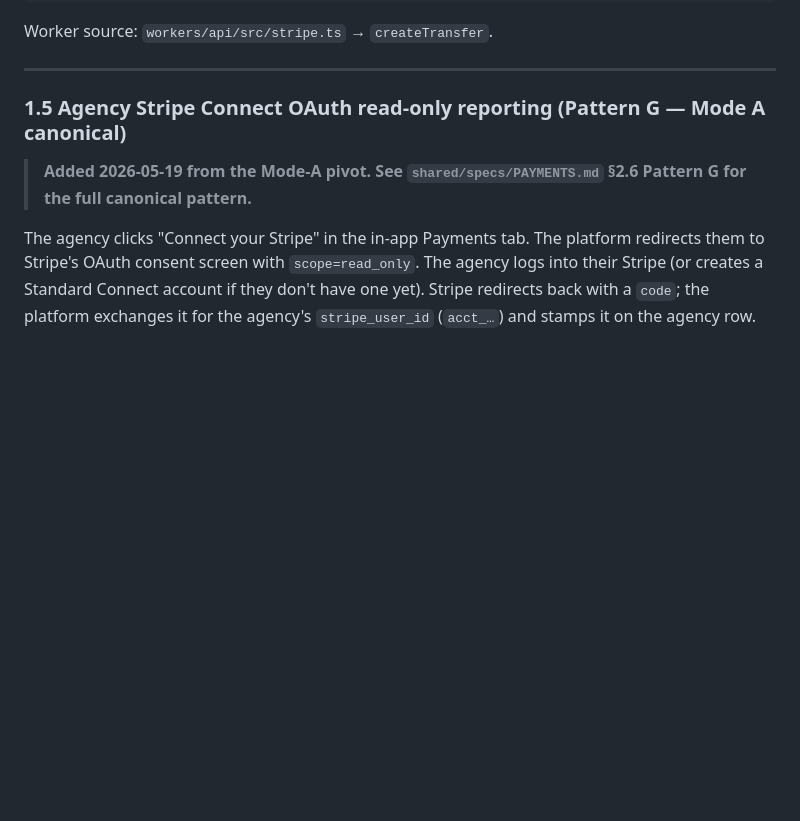
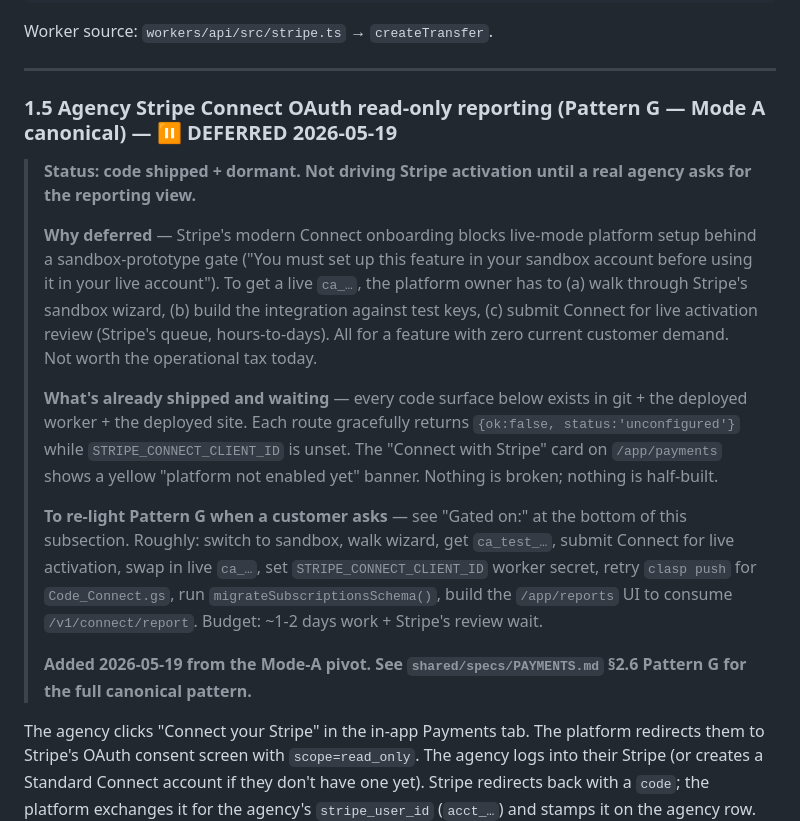
Before and after one commit to madeby1891/interpreter, a Markdown page: docs/PAYMENTS_IMPL.md, the part around the change. Drawn GitHub-style; blank space fills up the shorter version.

Commit message:
payments: Pattern G deferred 2026-05-19 — code dormant, not driving Stripe activation
Stripe's modern Connect onboarding blocks live-mode platform setup behind
a sandbox-prototype gate + their live-activation review queue. The
operational tax (1-2 days of sandbox work + Stripe review wait) isn't
justified by zero current customer demand for the reporting view.

This is a deferral, not a rework — Pattern G code is shipped and
gracefully dormant. Every worker route returns
{ok:false, status:'unconfigured'}; the in-app "Connect with Stripe" card
shows a yellow "platform not enabled yet" banner instead of a working
button. Nothing's broken, nothing's half-built.

Doc updates:
  - docs/PAYMENTS_IMPL.md §1.5 — banner explaining the gate + "to re-light"
    runbook so the next agent doesn't relearn it
  - HANDOFF.md — Pattern G flagged ⏸️ DEFERRED with link to the runbook

Pattern F (the actual paid SaaS product) keeps running normally.

Co-Authored-By: Claude Opus 4.7 (1M context) <noreply@anthropic.com>

```diff
--- a/docs/PAYMENTS_IMPL.md
+++ b/docs/PAYMENTS_IMPL.md
@@ -191,8 +191,16 @@ Worker source: `workers/api/src/stripe.ts` → `createTransfer`.
 
 ---
 
-### 1.5 Agency Stripe Connect OAuth read-only reporting (Pattern G — Mode A canonical)
+### 1.5 Agency Stripe Connect OAuth read-only reporting (Pattern G — Mode A canonical) — ⏸️ DEFERRED 2026-05-19
 
+> **Status: code shipped + dormant. Not driving Stripe activation until a real agency asks for the reporting view.**
+>
+> **Why deferred** — Stripe's modern Connect onboarding blocks live-mode platform setup behind a sandbox-prototype gate ("You must set up this feature in your sandbox account before using it in your live account"). To get a live `ca_…`, the platform owner has to (a) walk through Stripe's sandbox wizard, (b) build the integration against test keys, (c) submit Connect for live activation review (Stripe's queue, hours-to-days). All for a feature with zero current customer demand. Not worth the operational tax today.
+>
+> **What's already shipped and waiting** — every code surface below exists in git + the deployed worker + the deployed site. Each route gracefully returns `{ok:false, status:'unconfigured'}` while `STRIPE_CONNECT_CLIENT_ID` is unset. The "Connect with Stripe" card on `/app/payments` shows a yellow "platform not enabled yet" banner. Nothing is broken; nothing is half-built.
+>
+> **To re-light Pattern G when a customer asks** — see "Gated on:" at the bottom of this subsection. Roughly: switch to sandbox, walk wizard, get `ca_test_…`, submit Connect for live activation, swap in live `ca_…`, set `STRIPE_CONNECT_CLIENT_ID` worker secret, retry `clasp push` for `Code_Connect.gs`, run `migrateSubscriptionsSchema()`, build the `/app/reports` UI to consume `/v1/connect/report`. Budget: ~1-2 days work + Stripe's review wait.
+>
 > **Added 2026-05-19 from the Mode-A pivot. See `shared/specs/PAYMENTS.md` §2.6 Pattern G for the full canonical pattern.**
 
 The agency clicks "Connect your Stripe" in the in-app Payments tab. The platform redirects them to Stripe's OAuth consent screen with `scope=read_only`. The agency logs into their Stripe (or creates a Standard Connect account if they don't have one yet). Stripe redirects back with a `code`; the platform exchanges it for the agency's `stripe_user_id` (`acct_…`) and stamps it on the agency row. Subsequent platform calls use the platform's restricted key with the `Stripe-Account: acct_<agency>` header to pull read-only data: balance, AR, recent invoices, recent payouts.
```
Also changed, not shown: HANDOFF.md (+1 -1 lines).
